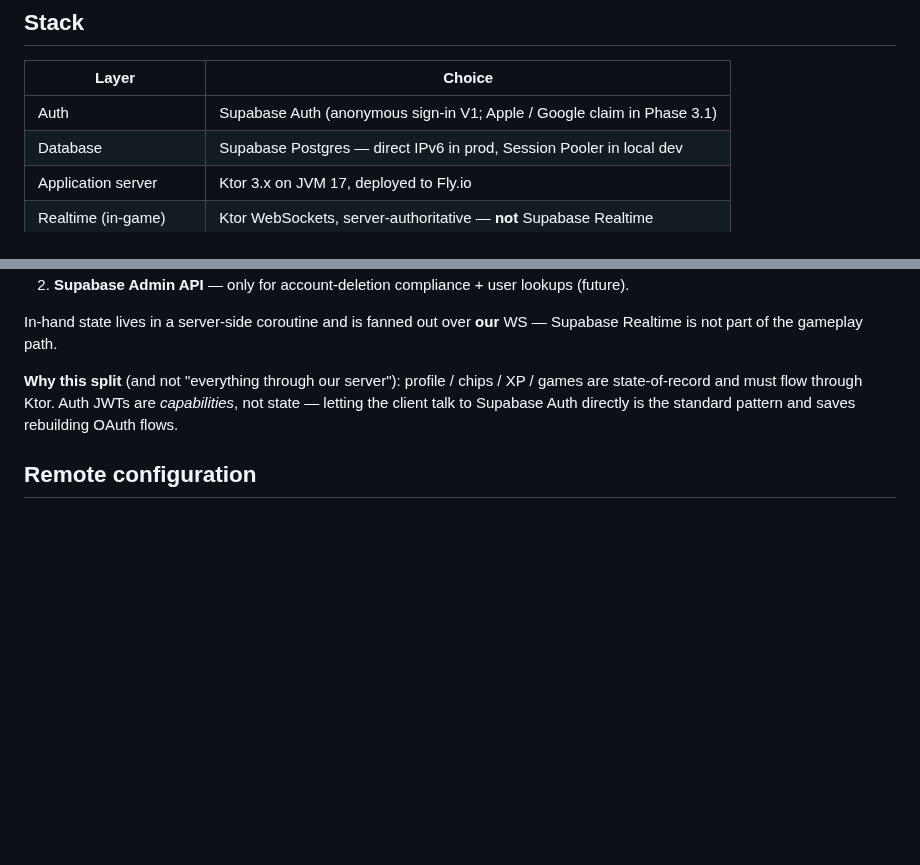
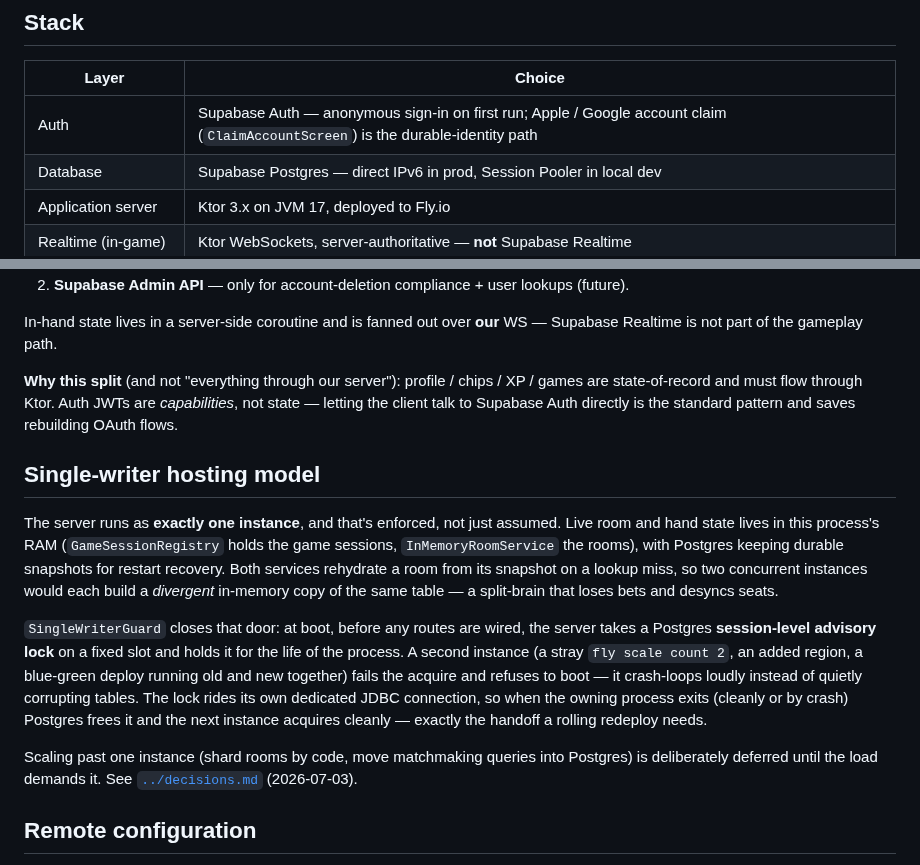
Before and after one commit to Elijah-Dangerfield/Cards, a Markdown page: docs/wiki/architecture.md, 2 parts joined by grey strips. GitHub-like rendering; blank space fills up the shorter version.

Commit message:
docs(wiki): cover account claim as built + single-writer model (ENG-22)
The stack table still framed Apple/Google claim as future Phase 3.1 work
(ClaimAccountScreen shipped; claim is the durable-identity path), and the
page never mentioned that the server's in-RAM room state is guarded by a
Postgres session-level advisory lock. Updated the auth row and added a
Single-writer hosting model section describing SingleWriterGuard's
boot-time acquire, crash-loop-on-contention behavior, and the deferred
sharding plan, verified against apps/server/.../db/SingleWriterGuard.kt.

Co-Authored-By: Claude Fable 5 <noreply@anthropic.com>

```diff
--- a/docs/wiki/architecture.md
+++ b/docs/wiki/architecture.md
@@ -6,7 +6,7 @@ The stack as built. For why each call was made, see [`../decisions.md`](../decis
 
 | Layer | Choice |
 |---|---|
-| Auth | Supabase Auth (anonymous sign-in V1; Apple / Google claim in Phase 3.1) |
+| Auth | Supabase Auth — anonymous sign-in on first run; Apple / Google account claim (`ClaimAccountScreen`) is the durable-identity path |
 | Database | Supabase Postgres — direct IPv6 in prod, Session Pooler in local dev |
 | Application server | Ktor 3.x on JVM 17, deployed to Fly.io |
 | Realtime (in-game) | Ktor WebSockets, server-authoritative — **not** Supabase Realtime |
@@ -36,6 +36,14 @@ In-hand state lives in a server-side coroutine and is fanned out over **our** WS
 
 **Why this split** (and not "everything through our server"): profile / chips / XP / games are state-of-record and must flow through Ktor. Auth JWTs are *capabilities*, not state — letting the client talk to Supabase Auth directly is the standard pattern and saves rebuilding OAuth flows.
 
+## Single-writer hosting model
+
+The server runs as **exactly one instance**, and that's enforced, not just assumed. Live room and hand state lives in this process's RAM (`GameSessionRegistry` holds the game sessions, `InMemoryRoomService` the rooms), with Postgres keeping durable snapshots for restart recovery. Both services rehydrate a room from its snapshot on a lookup miss, so two concurrent instances would each build a *divergent* in-memory copy of the same table — a split-brain that loses bets and desyncs seats.
+
+`SingleWriterGuard` closes that door: at boot, before any routes are wired, the server takes a Postgres **session-level advisory lock** on a fixed slot and holds it for the life of the process. A second instance (a stray `fly scale count 2`, an added region, a blue-green deploy running old and new together) fails the acquire and refuses to boot — it crash-loops loudly instead of quietly corrupting tables. The lock rides its own dedicated JDBC connection, so when the owning process exits (cleanly or by crash) Postgres frees it and the next instance acquires cleanly — exactly the handoff a rolling redeploy needs.
+
+Scaling past one instance (shard rooms by code, move matchmaking queries into Postgres) is deliberately deferred until the load demands it. See [`../decisions.md`](../decisions.md) (2026-07-03).
+
 ## Remote configuration
 
 Server config is exposed via `GET /v1/app-config` and reads typed values from an app-config tree (`identity.*`, `progression.*`, etc.). The client's `:libraries:config` reads the tree through `AppConfigMap`. Scalar values use `BooleanConfigValue` / `LongConfigValue` / `StringConfigValue`; structured payloads (the XP curve, the level→reward table) ride a `JsonConfigValue` extension and decode into typed Kotlin models.
```
Also changed, not shown: docs/todo.md (+0 -4 lines).
